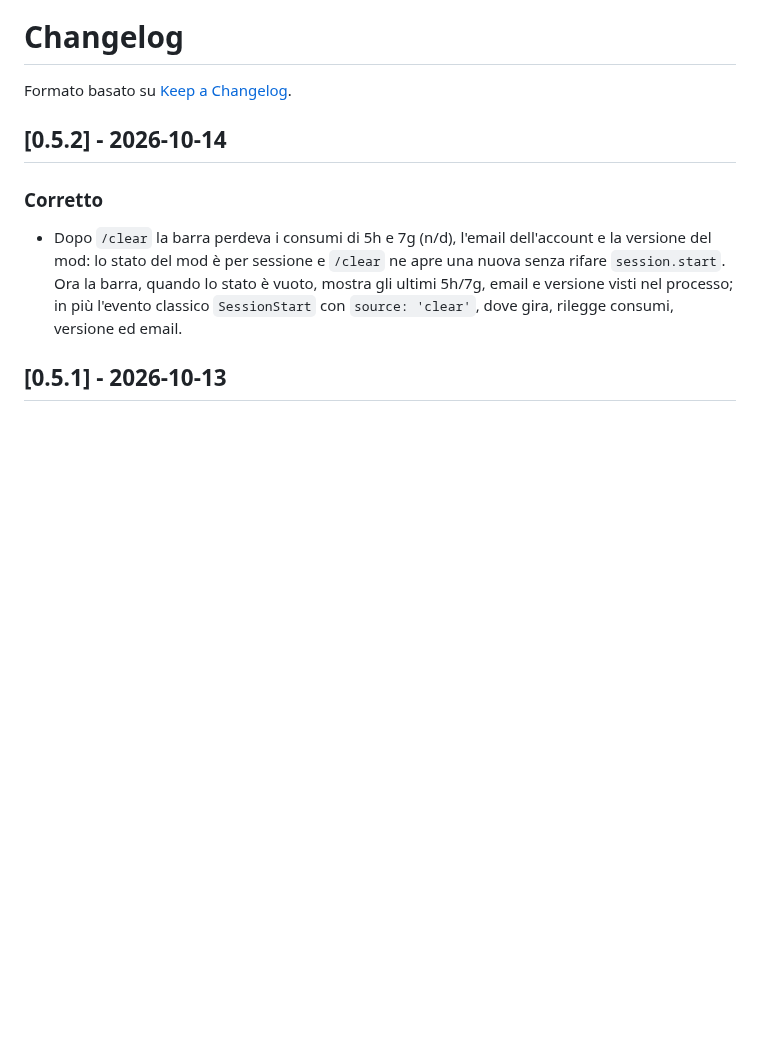
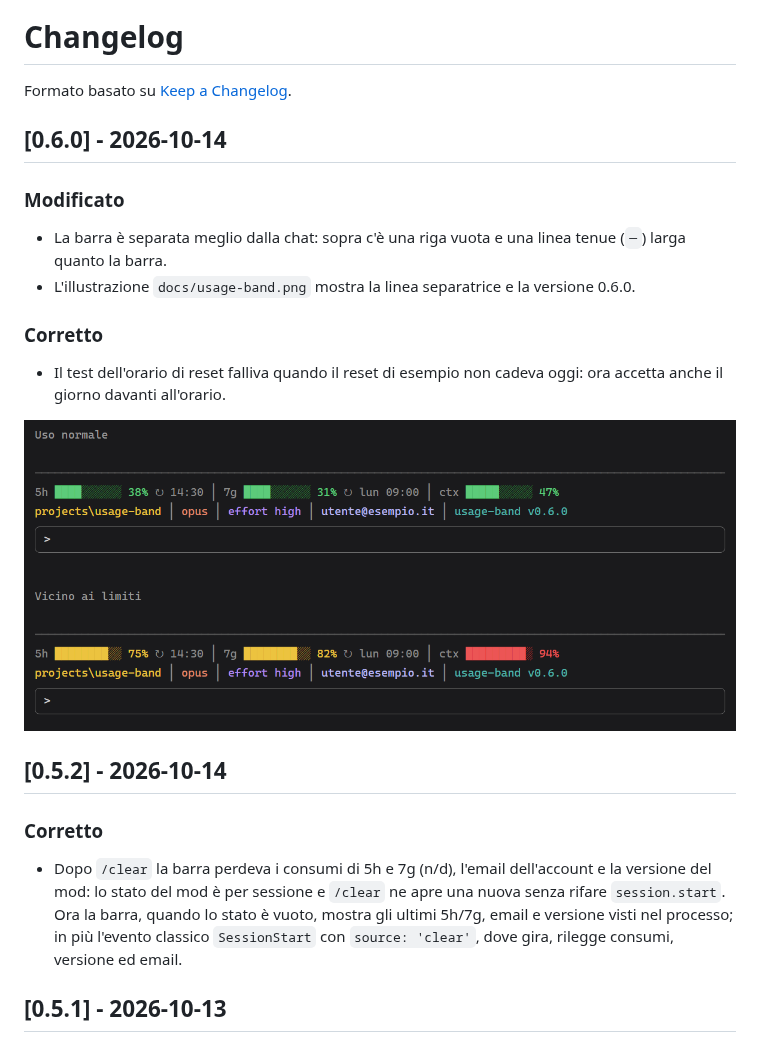
Before and after one commit to mavidasnc/usage-band, a Markdown page: CHANGELOG.md, the part around the change. Drawn GitHub-style; pictures changed too: docs/usage-band.png; blank space fills up the shorter version.

Commit message:
Versione 0.6.0: barra separata dalla chat con riga vuota e linea tenue
Co-Authored-By: Claude Opus 5.5 <noreply@anthropic.com>

```diff
--- a/CHANGELOG.md
+++ b/CHANGELOG.md
@@ -1,6 +1,17 @@
 # Changelog
 
 Formato basato su [Keep a Changelog](https://keepachangelog.com/it/1.1.0/).
+
+## [0.6.0] - 2026-10-14
+
+### Modificato
+- La barra è separata meglio dalla chat: sopra c'è una riga vuota e una linea tenue (`─`) larga quanto la barra.
+- L'illustrazione `docs/usage-band.png` mostra la linea separatrice e la versione 0.6.0.
+
+### Corretto
+- Il test dell'orario di reset falliva quando il reset di esempio non cadeva oggi: ora accetta anche il giorno davanti all'orario.
+
+![La barra sopra il prompt, con uso normale e vicino ai limiti](docs/usage-band.png)
 
 ## [0.5.2] - 2026-10-14
 
```
Also changed, not shown: 3 other files.
